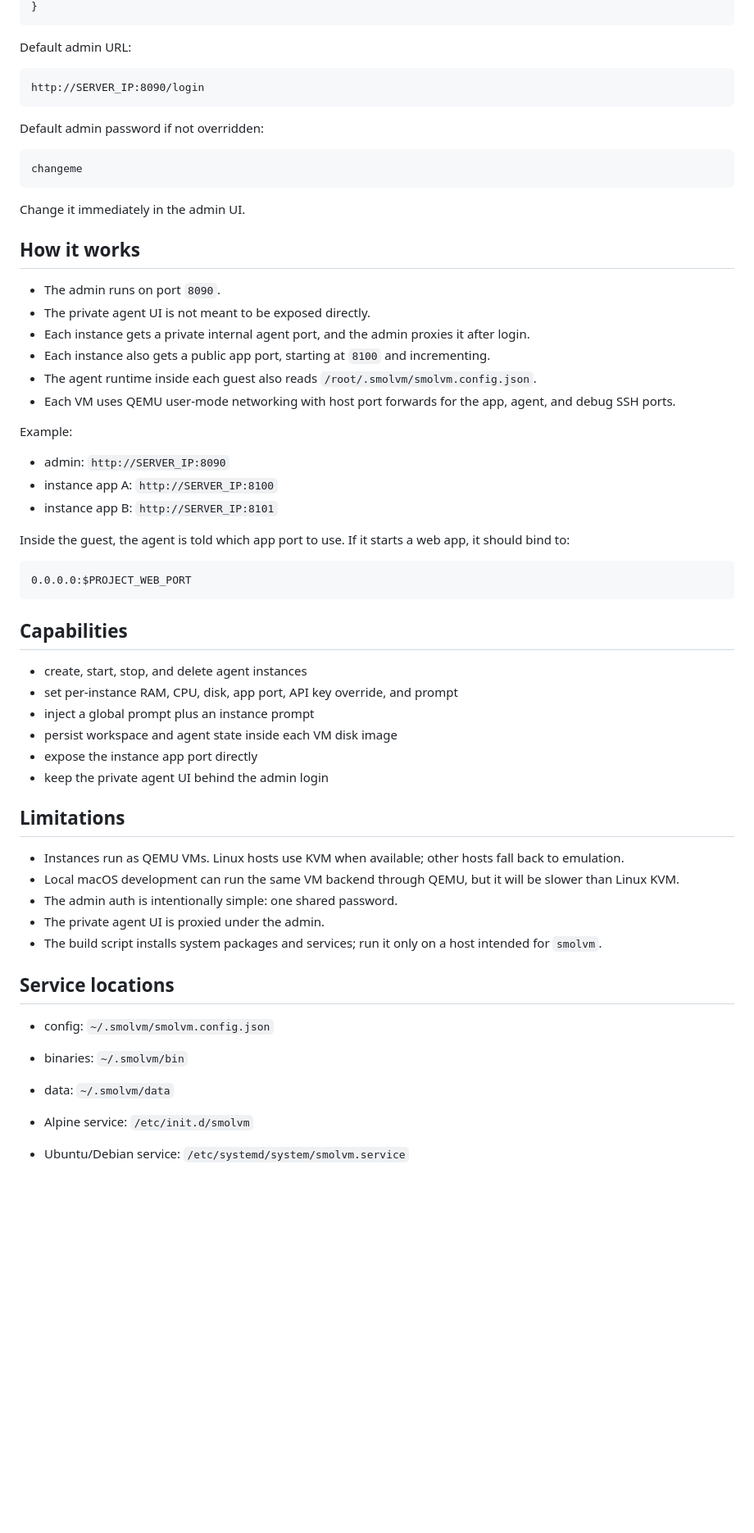
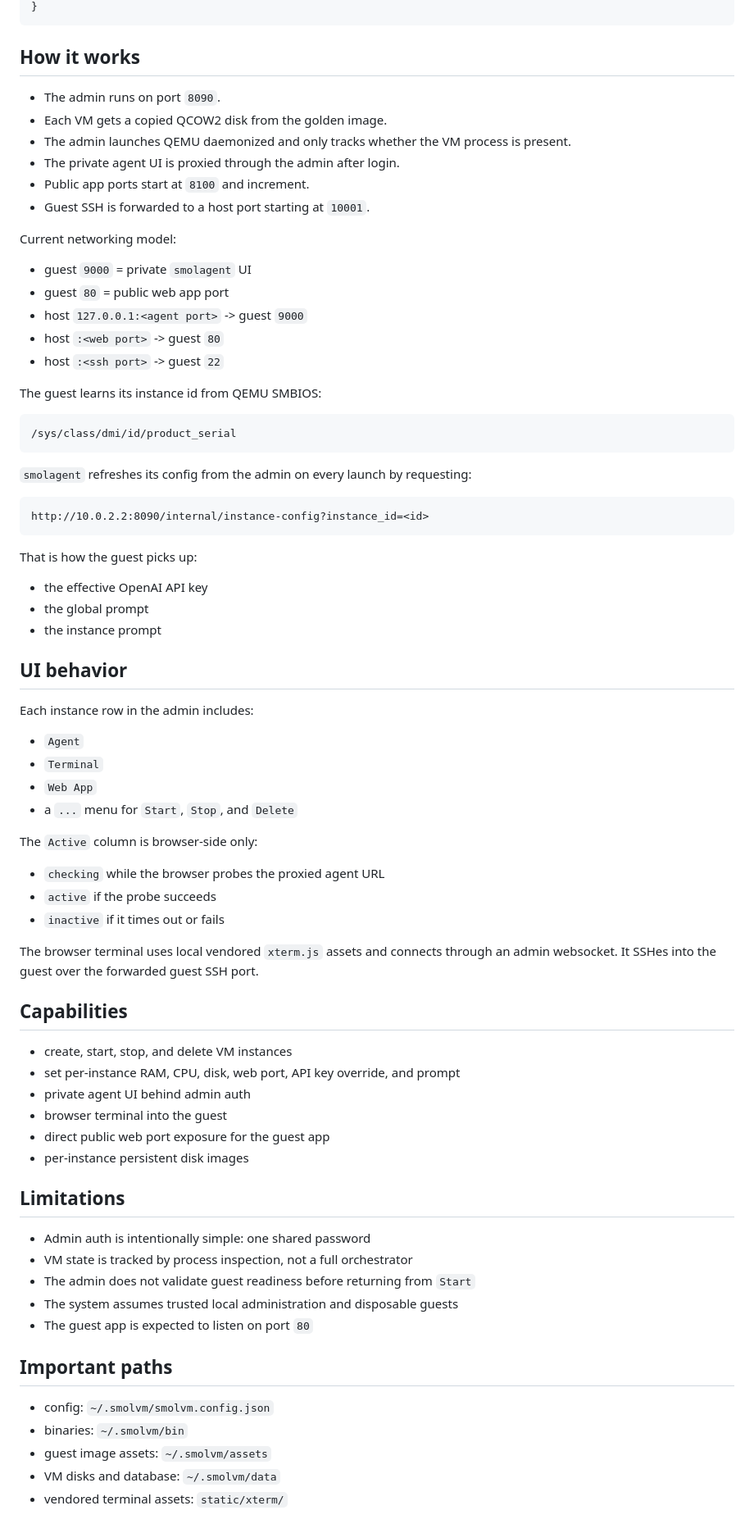
Before and after one commit to pixelkarma/smolvm, a Markdown page: README.md, the part around one of its changes. Shown at 82% size. Drawn GitHub-style; blank space fills up the shorter version.

Commit message:
Refresh README for current QEMU workflow

````diff
--- a/README.md
+++ b/README.md
@@ -57,63 +93,76 @@ The important fields are:
 }
 ```
-
-Default admin URL:
-
-```text
-http://SERVER_IP:8090/login
-```
-
-Default admin password if not overridden:
-
-```text
-changeme
-```
-
-Change it immediately in the admin UI.
 
 ## How it works
 
 - The admin runs on port `8090`.
-- The private agent UI is not meant to be exposed directly.
-- Each instance gets a private internal agent port, and the admin proxies it after login.
-- Each instance also gets a public app port, starting at `8100` and incrementing.
-- The agent runtime inside each guest also reads `/root/.smolvm/smolvm.config.json`.
-- Each VM uses QEMU user-mode networking with host port forwards for the app, agent, and debug SSH ports.
+- Each VM gets a copied QCOW2 disk from the golden image.
+- The admin launches QEMU daemonized and only tracks whether the VM process is present.
+- The private agent UI is proxied through the admin after login.
+- Public app ports start at `8100` and increment.
+- Guest SSH is forwarded to a host port starting at `10001`.
 
-Example:
+Current networking model:
 
-- admin: `http://SERVER_IP:8090`
-- instance app A: `http://SERVER_IP:8100`
-- instance app B: `http://SERVER_IP:8101`
+- guest `9000` = private `smolagent` UI
+- guest `80` = public web app port
+- host `127.0.0.1:<agent port>` -> guest `9000`
+- host `:<web port>` -> guest `80`
+- host `:<ssh port>` -> guest `22`
 
-Inside the guest, the agent is told which app port to use. If it starts a web app, it should bind to:
+The guest learns its instance id from QEMU SMBIOS:
 
 ```text
-0.0.0.0:$PROJECT_WEB_PORT
+/sys/class/dmi/id/product_serial
 ```
+
+`smolagent` refreshes its config from the admin on every launch by requesting:
+
+```text
+http://10.0.2.2:8090/internal/instance-config?instance_id=<id>
+```
+
+That is how the guest picks up:
+- the effective OpenAI API key
+- the global prompt
+- the instance prompt
+
+## UI behavior
+
+Each instance row in the admin includes:
+- `Agent`
+- `Terminal`
+- `Web App`
+- a `...` menu for `Start`, `Stop`, and `Delete`
+
+The `Active` column is browser-side only:
+- `checking` while the browser probes the proxied agent URL
+- `active` if the probe succeeds
+- `inactive` if it times out or fails
+
+The browser terminal uses local vendored `xterm.js` assets and connects through an admin websocket. It SSHes into the guest over the forwarded guest SSH port.
 
 ## Capabilities
 
-- create, start, stop, and delete agent instances
-- set per-instance RAM, CPU, disk, app port, API key override, and prompt
-- inject a global prompt plus an instance prompt
-- persist workspace and agent state inside each VM disk image
-- expose the instance app port directly
-- keep the private agent UI behind the admin login
+- create, start, stop, and delete VM instances
+- set per-instance RAM, CPU, disk, web port, API key override, and prompt
+- private agent UI behind admin auth
+- browser terminal into the guest
+- direct public web port exposure for the guest app
+- per-instance persistent disk images
 
 ## Limitations
 
-- Instances run as QEMU VMs. Linux hosts use KVM when available; other hosts fall back to emulation.
-- Local macOS development can run the same VM backend through QEMU, but it will be slower than Linux KVM.
-- The admin auth is intentionally simple: one shared password.
-- The private agent UI is proxied under the admin.
-- The build script installs system packages and services; run it only on a host intended for `smolvm`.
+- Admin auth is intentionally simple: one shared password
+- VM state is tracked by process inspection, not a full orchestrator
+- The admin does not validate guest readiness before returning from `Start`
+- The system assumes trusted local administration and disposable guests
+- The guest app is expected to listen on port `80`
 
-## Service locations
+## Important paths
 
 - config: `~/.smolvm/smolvm.config.json`
 - binaries: `~/.smolvm/bin`
-- data: `~/.smolvm/data`
-
-- Alpine service: `/etc/init.d/smolvm`
-- Ubuntu/Debian service: `/etc/systemd/system/smolvm.service`
+- guest image assets: `~/.smolvm/assets`
+- VM disks and database: `~/.smolvm/data`
+- vendored terminal assets: `static/xterm/`
````
Also changed, not shown: other parts of README.md (+54 -18 lines).
